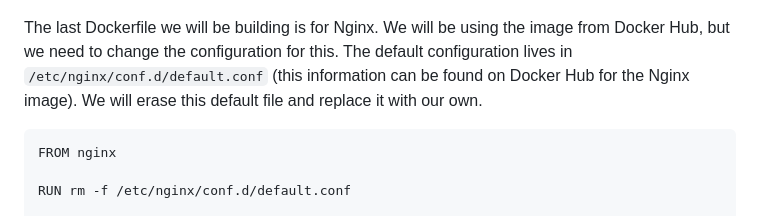
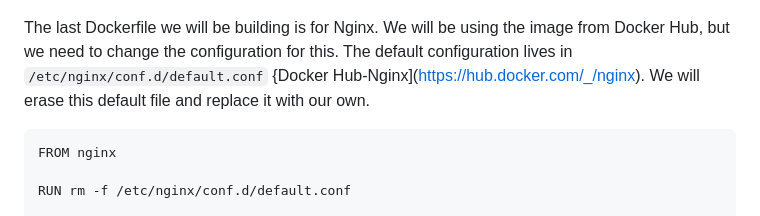
Before and after one commit to ilknurm/DevOps_Projects, a Markdown page: 1.Containerize_Java_App/README.md, the part around the change. GitHub-like rendering.

````diff
--- a/1.Containerize_Java_App/README.md
+++ b/1.Containerize_Java_App/README.md
@@ -85,7 +85,7 @@ ADD db_backup.sql docker-entrypoint-initdb/db_backup.sql
 The application will be listening on port 80, binding to a container called 'vproapp' on port 8080
 ![nginx_our_file](https://github.com/ilknurm/DevOps_Projects/blob/main/1.Containerize_Java_App/images/nginx_conf.png)
 
-The last Dockerfile we will be building is for Nginx. We will be using the image from Docker Hub, but we need to change the configuration for this. The default configuration lives in ```/etc/nginx/conf.d/default.conf``` (this information can be found on Docker Hub for the Nginx image). We will erase this default file and replace it with our own.
+The last Dockerfile we will be building is for Nginx. We will be using the image from Docker Hub, but we need to change the configuration for this. The default configuration lives in ```/etc/nginx/conf.d/default.conf``` {Docker Hub-Nginx](https://hub.docker.com/_/nginx). We will erase this default file and replace it with our own.
 
 
 ```
````
